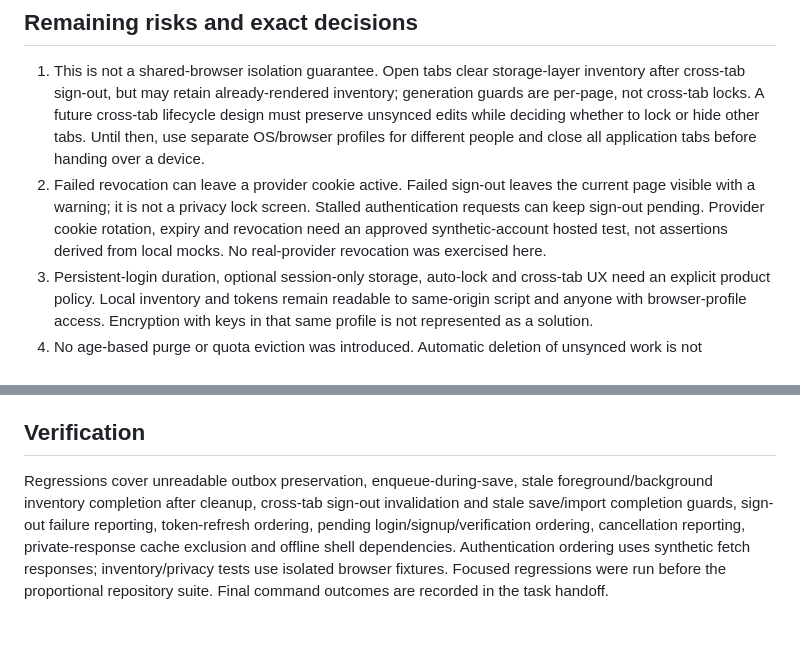
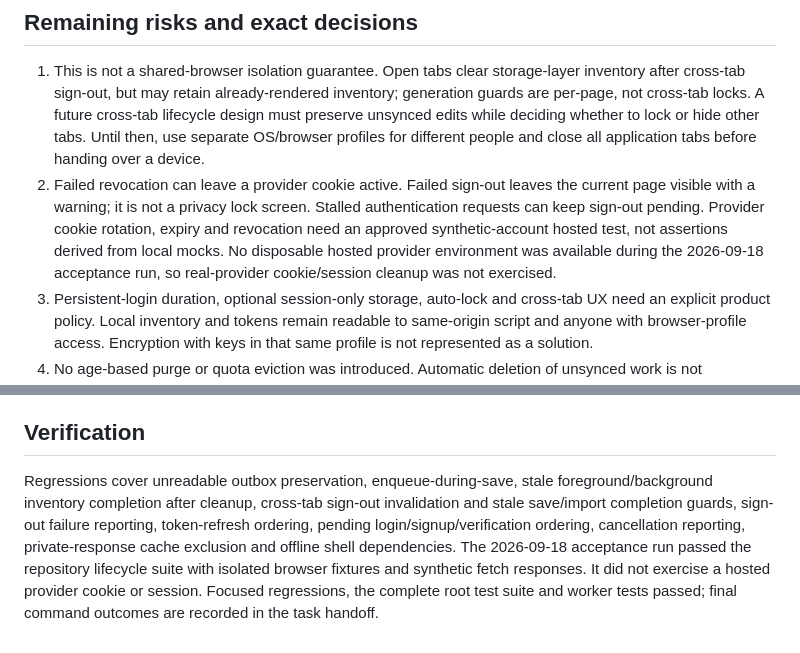
Before and after one commit to hoozter/elistly, a Markdown page: docs/local-retention-security.md, 2 parts joined by grey strips. GitHub-like rendering.

Commit message:
Document lifecycle acceptance boundary

```diff
--- a/docs/local-retention-security.md
+++ b/docs/local-retention-security.md
@@ -23,7 +23,7 @@ Late session-refresh results cannot restore a removed or replaced token. Concurr
 ## Remaining risks and exact decisions
 
 1. This is not a shared-browser isolation guarantee. Open tabs clear storage-layer inventory after cross-tab sign-out, but may retain already-rendered inventory; generation guards are per-page, not cross-tab locks. A future cross-tab lifecycle design must preserve unsynced edits while deciding whether to lock or hide other tabs. Until then, use separate OS/browser profiles for different people and close all application tabs before handing over a device.
-2. Failed revocation can leave a provider cookie active. Failed sign-out leaves the current page visible with a warning; it is not a privacy lock screen. Stalled authentication requests can keep sign-out pending. Provider cookie rotation, expiry and revocation need an approved synthetic-account hosted test, not assertions derived from local mocks. No real-provider revocation was exercised here.
+2. Failed revocation can leave a provider cookie active. Failed sign-out leaves the current page visible with a warning; it is not a privacy lock screen. Stalled authentication requests can keep sign-out pending. Provider cookie rotation, expiry and revocation need an approved synthetic-account hosted test, not assertions derived from local mocks. No disposable hosted provider environment was available during the 2026-09-18 acceptance run, so real-provider cookie/session cleanup was not exercised.
 3. Persistent-login duration, optional session-only storage, auto-lock and cross-tab UX need an explicit product policy. Local inventory and tokens remain readable to same-origin script and anyone with browser-profile access. Encryption with keys in that same profile is not represented as a solution.
 4. No age-based purge or quota eviction was introduced. Automatic deletion of unsynced work is not authorized. Recovery/export UX for unreadable queues and limits or expiry for synced inventories require a preservation-first policy. Existing local-only inventory and explicit reset/account-deletion flows were not redesigned.
 5. The shell restriction does not control ordinary HTTP caching or provider cookies. Existing installed workers retire old caches only when the replacement activates. Deployment is a separate approval and acceptance boundary.
@@ -31,4 +31,4 @@ Late session-refresh results cannot restore a removed or replaced token. Concurr
 
 ## Verification
 
-Regressions cover unreadable outbox preservation, enqueue-during-save, stale foreground/background inventory completion after cleanup, cross-tab sign-out invalidation and stale save/import completion guards, sign-out failure reporting, token-refresh ordering, pending login/signup/verification ordering, cancellation reporting, private-response cache exclusion and offline shell dependencies. Authentication ordering uses synthetic fetch responses; inventory/privacy tests use isolated browser fixtures. Focused regressions were run before the proportional repository suite. Final command outcomes are recorded in the task handoff.
+Regressions cover unreadable outbox preservation, enqueue-during-save, stale foreground/background inventory completion after cleanup, cross-tab sign-out invalidation and stale save/import completion guards, sign-out failure reporting, token-refresh ordering, pending login/signup/verification ordering, cancellation reporting, private-response cache exclusion and offline shell dependencies. The 2026-09-18 acceptance run passed the repository lifecycle suite with isolated browser fixtures and synthetic fetch responses. It did not exercise a hosted provider cookie or session. Focused regressions, the complete root test suite and worker tests passed; final command outcomes are recorded in the task handoff.
```
Also changed, not shown: ROADMAP.md (+1 -1 lines).
